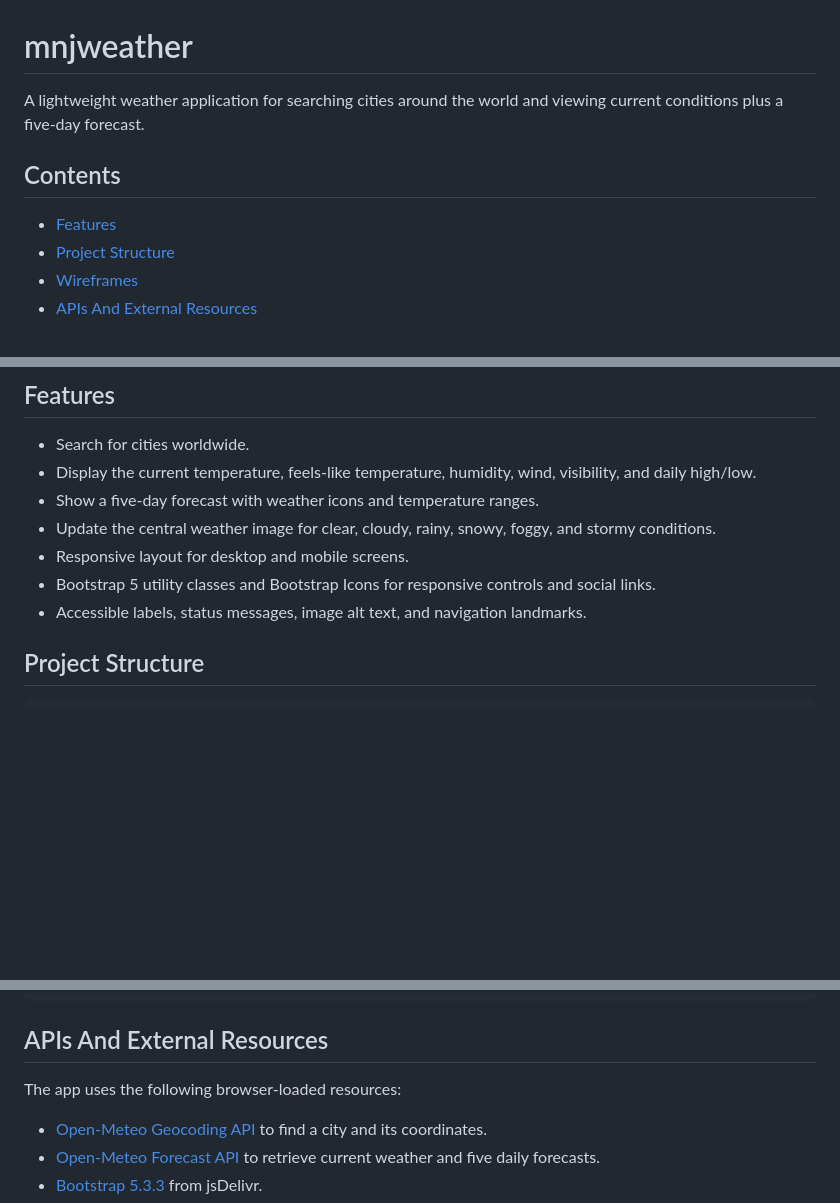
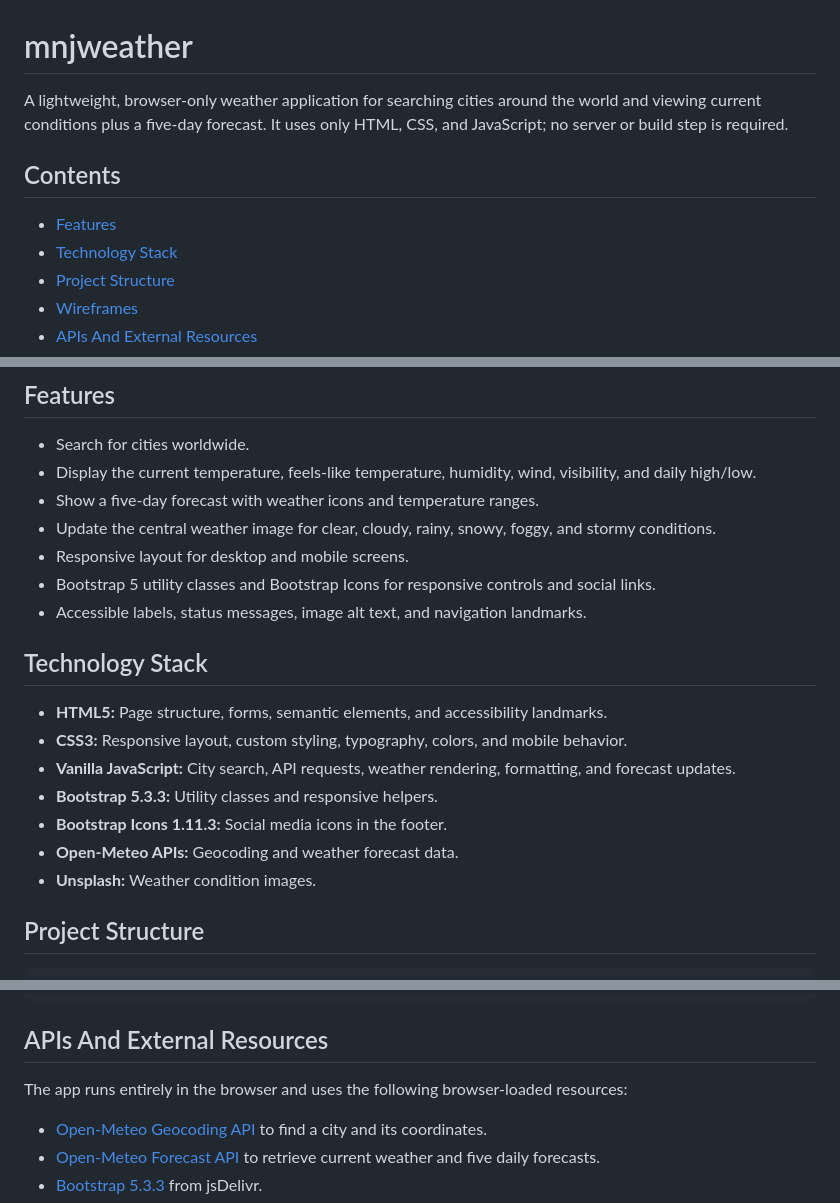
Before and after one commit to manjnagra12-lgtm/mnjweather, a Markdown page: README.md, 3 parts joined by grey strips. Rendered like a GitHub page; blank space fills up the shorter version.

Commit message:
updated app

```diff
--- a/README.md
+++ b/README.md
@@ -1,10 +1,11 @@
 # mnjweather
 
-A lightweight weather application for searching cities around the world and viewing current conditions plus a five-day forecast.
+A lightweight, browser-only weather application for searching cities around the world and viewing current conditions plus a five-day forecast. It uses only HTML, CSS, and JavaScript; no server or build step is required.
 
 ## Contents
 
 - [Features](#features)
+- [Technology Stack](#technology-stack)
 - [Project Structure](#project-structure)
 - [Wireframes](#wireframes)
 - [APIs And External Resources](#apis-and-external-resources)
@@ -22,6 +23,16 @@ A lightweight weather application for searching cities around the world and view
 - Responsive layout for desktop and mobile screens.
 - Bootstrap 5 utility classes and Bootstrap Icons for responsive controls and social links.
 - Accessible labels, status messages, image alt text, and navigation landmarks.
+
+## Technology Stack
+
+- **HTML5:** Page structure, forms, semantic elements, and accessibility landmarks.
+- **CSS3:** Responsive layout, custom styling, typography, colors, and mobile behavior.
+- **Vanilla JavaScript:** City search, API requests, weather rendering, formatting, and forecast updates.
+- **Bootstrap 5.3.3:** Utility classes and responsive helpers.
+- **Bootstrap Icons 1.11.3:** Social media icons in the footer.
+- **Open-Meteo APIs:** Geocoding and weather forecast data.
+- **Unsplash:** Weather condition images.
 
 ## Project Structure
 
@@ -96,7 +107,7 @@ mnjweather/
 
 ## APIs And External Resources
 
-The app uses the following browser-loaded resources:
+The app runs entirely in the browser and uses the following browser-loaded resources:
 
 - [Open-Meteo Geocoding API](https://geocoding-api.open-meteo.com/v1/search) to find a city and its coordinates.
 - [Open-Meteo Forecast API](https://open-meteo.com/en/docs) to retrieve current weather and five daily forecasts.
```
Also changed, not shown: other parts of README.md (+1 -1 lines).
